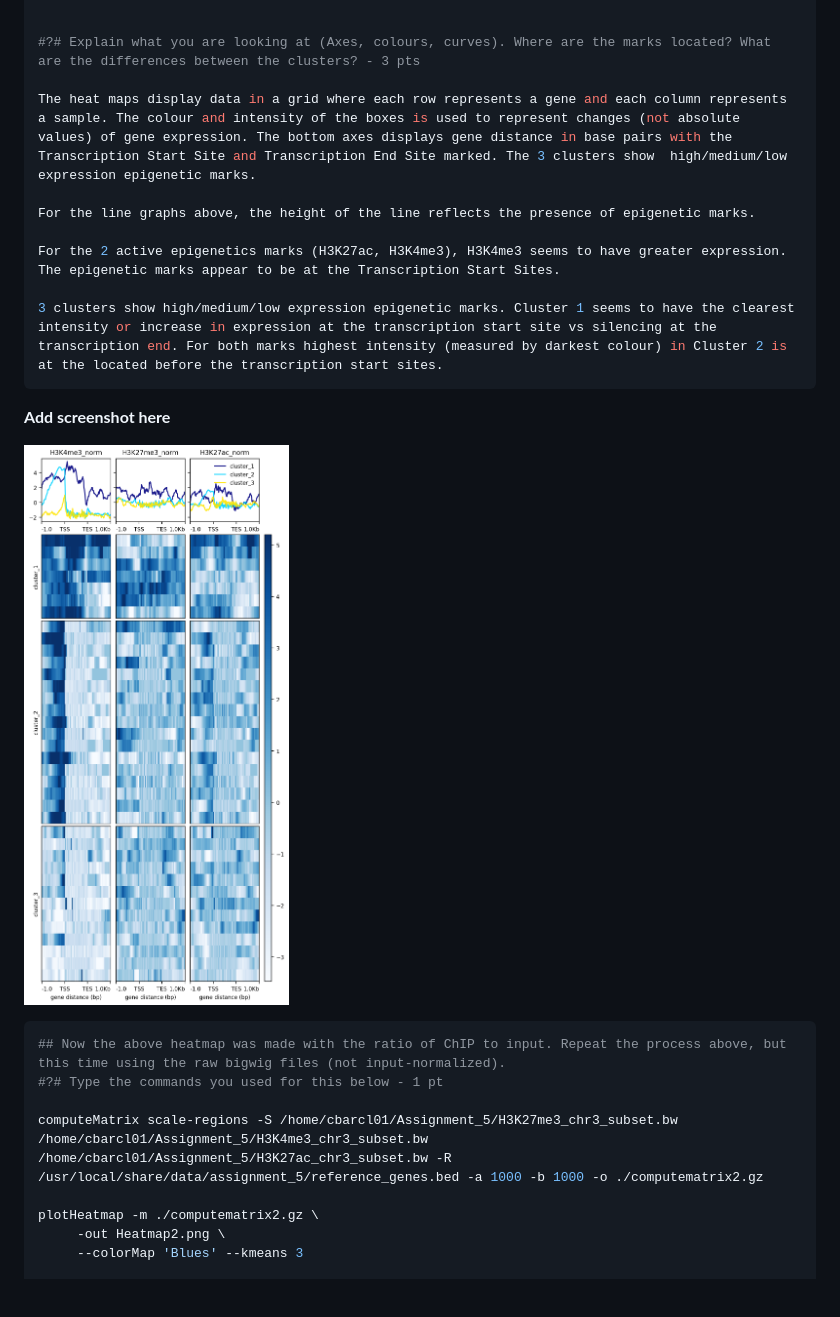
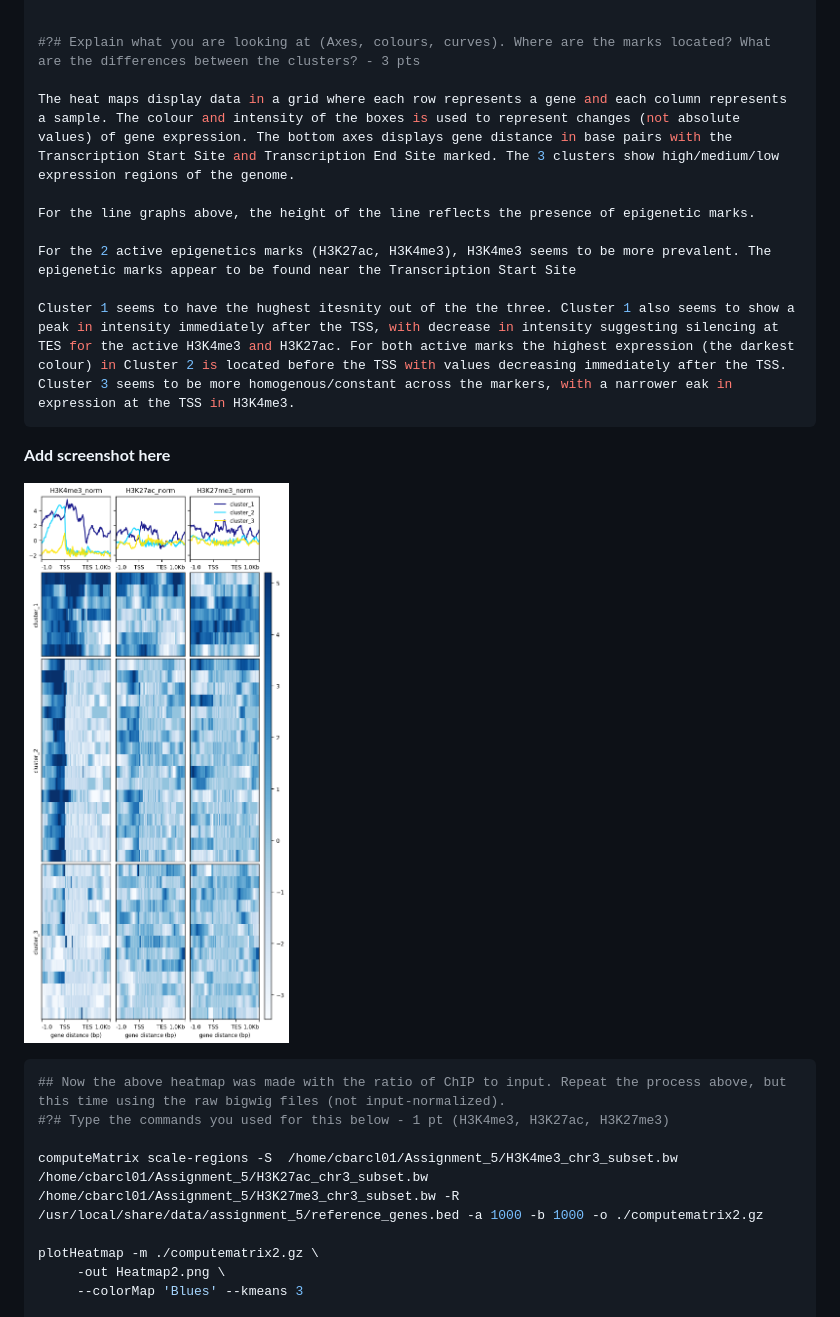
Before and after one commit to cbarcl01/CB_BMEG591E-repository, a Markdown page: Assignment_5/Assignment_5.md, the part around the change printed below. Drawn GitHub-style; pictures changed too: Assignment_5/Heatmap1.png; blank space fills up the shorter version.

Commit message:
Assignment 5 update

````diff
--- a/Assignment_5/Assignment_5.md
+++ b/Assignment_5/Assignment_5.md
@@ -238,13 +238,13 @@ pscp -P 22 cbarcl01@gi-edu-sv4.bme.ubc.ca:/home/cbarcl01/Assignment_5/Heatmap1.p
 
 #?# Explain what you are looking at (Axes, colours, curves). Where are the marks located? What are the differences between the clusters? - 3 pts
 
-The heat maps display data in a grid where each row represents a gene and each column represents a sample. The colour and intensity of the boxes is used to represent changes (not absolute values) of gene expression. The bottom axes displays gene distance in base pairs with the Transcription Start Site and Transcription End Site marked. The 3 clusters show  high/medium/low expression epigenetic marks.
+The heat maps display data in a grid where each row represents a gene and each column represents a sample. The colour and intensity of the boxes is used to represent changes (not absolute values) of gene expression. The bottom axes displays gene distance in base pairs with the Transcription Start Site and Transcription End Site marked. The 3 clusters show high/medium/low expression regions of the genome.
 
 For the line graphs above, the height of the line reflects the presence of epigenetic marks.
 
-For the 2 active epigenetics marks (H3K27ac, H3K4me3), H3K4me3 seems to have greater expression. The epigenetic marks appear to be at the Transcription Start Sites.
+For the 2 active epigenetics marks (H3K27ac, H3K4me3), H3K4me3 seems to be more prevalent. The epigenetic marks appear to be found near the Transcription Start Site
 
-3 clusters show high/medium/low expression epigenetic marks. Cluster 1 seems to have the clearest intensity or increase in expression at the transcription start site vs silencing at the transcription end. For both marks highest intensity (measured by darkest colour) in Cluster 2 is at the located before the transcription start sites.
+Cluster 1 seems to have the hughest itesnity out of the the three. Cluster 1 also seems to show a peak in intensity immediately after the TSS, with decrease in intensity suggesting silencing at TES for the active H3K4me3 and H3K27ac. For both active marks the highest expression (the darkest colour) in Cluster 2 is located before the TSS with values decreasing immediately after the TSS. Cluster 3 seems to be more homogenous/constant across the markers, with a narrower eak in expression at the TSS in H3K4me3.
 ```
 
 **Add screenshot here**
@@ -254,9 +254,9 @@ files](https://github.com/cbarcl01/CB_BMEG591E-repository/blob/master/Assignment
 
 ``` bash
 ## Now the above heatmap was made with the ratio of ChIP to input. Repeat the process above, but this time using the raw bigwig files (not input-normalized).
-#?# Type the commands you used for this below - 1 pt
+#?# Type the commands you used for this below - 1 pt (H3K4me3, H3K27ac, H3K27me3)
 
-computeMatrix scale-regions -S /home/cbarcl01/Assignment_5/H3K27me3_chr3_subset.bw  /home/cbarcl01/Assignment_5/H3K4me3_chr3_subset.bw  /home/cbarcl01/Assignment_5/H3K27ac_chr3_subset.bw -R /usr/local/share/data/assignment_5/reference_genes.bed -a 1000 -b 1000 -o ./computematrix2.gz
+computeMatrix scale-regions -S  /home/cbarcl01/Assignment_5/H3K4me3_chr3_subset.bw  /home/cbarcl01/Assignment_5/H3K27ac_chr3_subset.bw /home/cbarcl01/Assignment_5/H3K27me3_chr3_subset.bw -R /usr/local/share/data/assignment_5/reference_genes.bed -a 1000 -b 1000 -o ./computematrix2.gz
 
 plotHeatmap -m ./computematrix2.gz \
      -out Heatmap2.png \
````
Also changed, not shown: other parts of Assignment_5/Assignment_5.md (+1 -1 lines), Assignment_5/Heatmap2.png, 1 other file.
